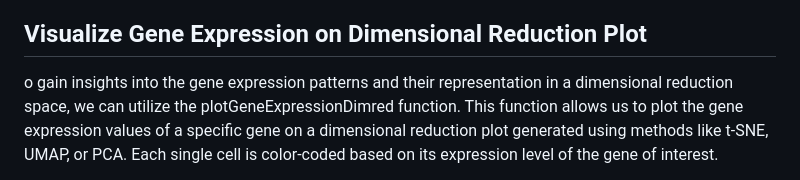
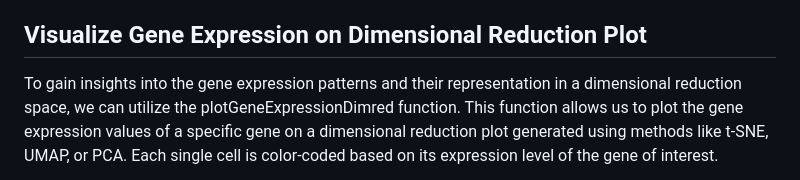
Before and after one commit to ccb-hms/scDiagnostics, a Markdown page: README.md, the part around the change. Rendered like a GitHub page.

```diff
--- a/README.md
+++ b/README.md
@@ -190,7 +190,7 @@ patterns within different cell populations.
 
 ## Visualize Gene Expression on Dimensional Reduction Plot
 
-o gain insights into the gene expression patterns and their
+To gain insights into the gene expression patterns and their
 representation in a dimensional reduction space, we can utilize the
 plotGeneExpressionDimred function. This function allows us to plot the
 gene expression values of a specific gene on a dimensional reduction
```
